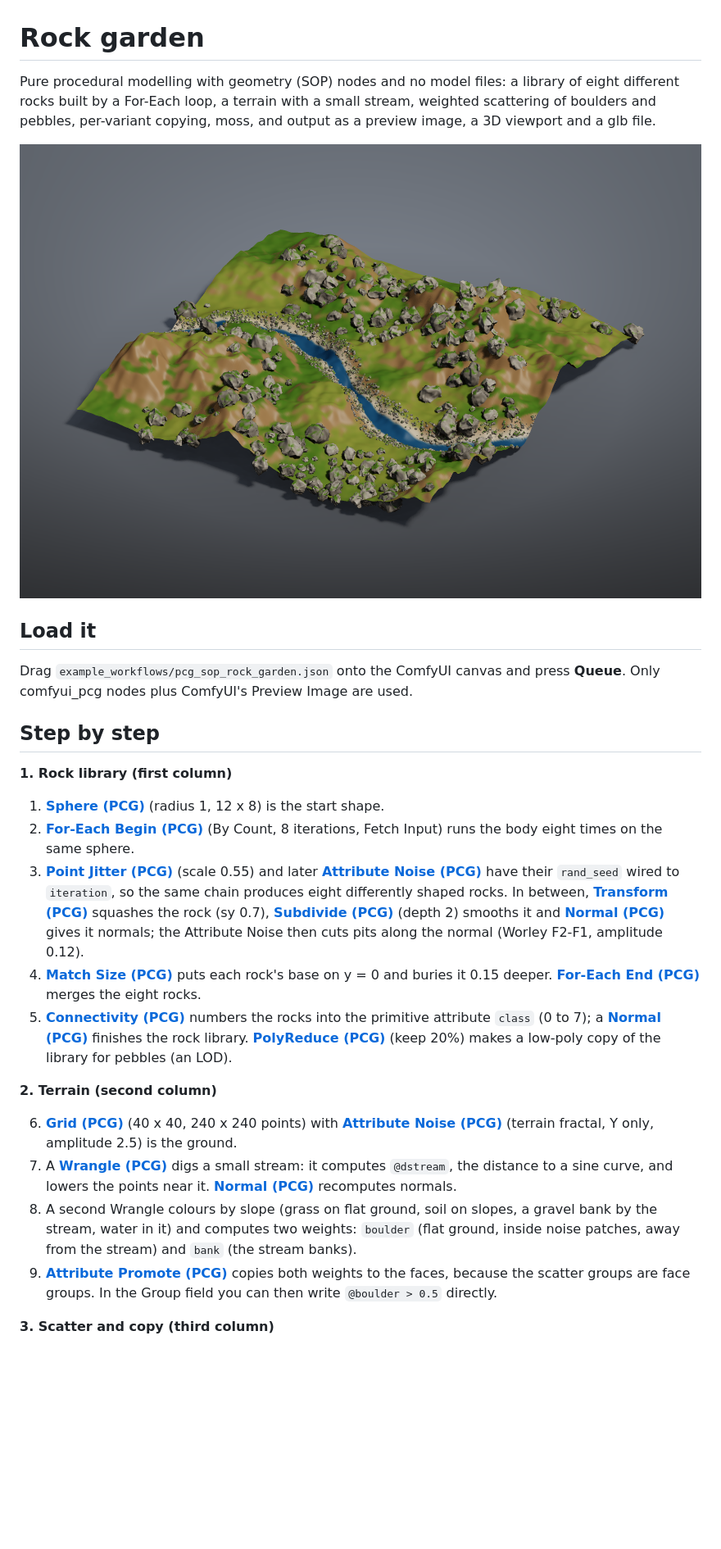
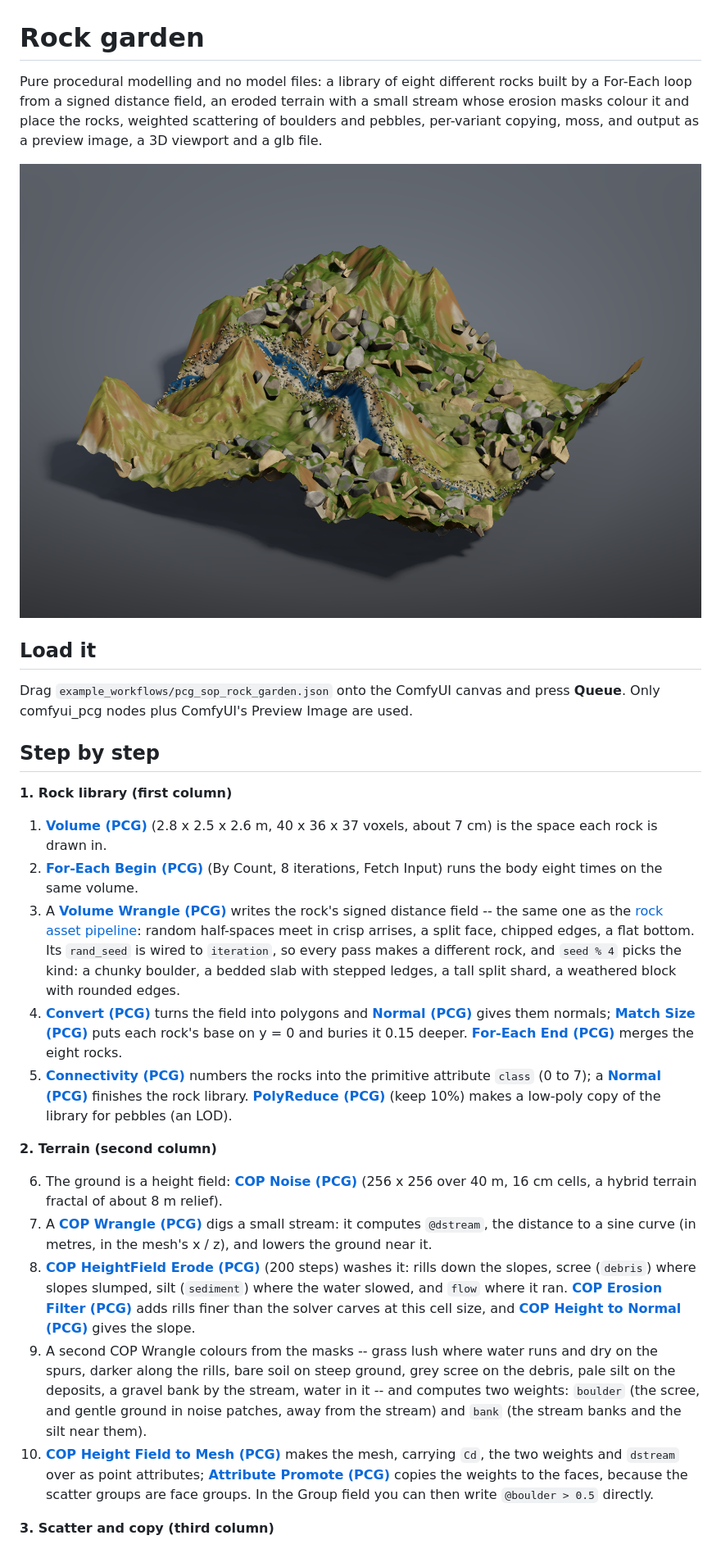
Before and after one commit to fedrov/comfyui_pcg, a Markdown page: docs/examples/pcg_sop_rock_garden.md, the part around one of its changes. Shown at 82% size. Rendered like a GitHub page; pictures changed too: docs/examples/images/pcg_sop_rock_garden.png; blank space fills up the shorter version.

Commit message:
Rock assets and rock garden reworked; faster previews

```diff
--- a/docs/examples/pcg_sop_rock_garden.md
+++ b/docs/examples/pcg_sop_rock_garden.md
@@ -1,6 +1,6 @@
 # Rock garden
 
-Pure procedural modelling with geometry (SOP) nodes and no model files: a library of eight different rocks built by a For-Each loop, a terrain with a small stream, weighted scattering of boulders and pebbles, per-variant copying, moss, and output as a preview image, a 3D viewport and a glb file.
+Pure procedural modelling and no model files: a library of eight different rocks built by a For-Each loop from a signed distance field, an eroded terrain with a small stream whose erosion masks colour it and place the rocks, weighted scattering of boulders and pebbles, per-variant copying, moss, and output as a preview image, a 3D viewport and a glb file.
 
 ![The rock garden in the studio preview](images/pcg_sop_rock_garden.png)
 
@@ -12,18 +12,19 @@ Drag `example_workflows/pcg_sop_rock_garden.json` onto the ComfyUI canvas and pr
 
 **1. Rock library (first column)**
 
-1. **[Sphere (PCG)](../reference/generate.md#pcg-sphere)** (radius 1, 12 x 8) is the start shape.
-2. **[For-Each Begin (PCG)](../reference/loop.md#pcg-foreachbegin)** (By Count, 8 iterations, Fetch Input) runs the body eight times on the same sphere.
-3. **[Point Jitter (PCG)](../reference/modify.md#pcg-pointjitter)** (scale 0.55) and later **[Attribute Noise (PCG)](../reference/attribute.md#pcg-attribnoise)** have their `rand_seed` wired to `iteration`, so the same chain produces eight differently shaped rocks. In between, **[Transform (PCG)](../reference/modify.md#pcg-transform)** squashes the rock (sy 0.7), **[Subdivide (PCG)](../reference/modify.md#pcg-subdivide)** (depth 2) smooths it and **[Normal (PCG)](../reference/attribute.md#pcg-normal)** gives it normals; the Attribute Noise then cuts pits along the normal (Worley F2-F1, amplitude 0.12).
-4. **[Match Size (PCG)](../reference/modify.md#pcg-matchsize)** puts each rock's base on y = 0 and buries it 0.15 deeper. **[For-Each End (PCG)](../reference/loop.md#pcg-foreachend)** merges the eight rocks.
-5. **[Connectivity (PCG)](../reference/topology.md#pcg-connectivity)** numbers the rocks into the primitive attribute `class` (0 to 7); a **[Normal (PCG)](../reference/attribute.md#pcg-normal)** finishes the rock library. **[PolyReduce (PCG)](../reference/modify.md#pcg-polyreduce)** (keep 20%) makes a low-poly copy of the library for pebbles (an LOD).
+1. **[Volume (PCG)](../reference/generate.md#pcg-volume)** (2.8 x 2.5 x 2.6 m, 40 x 36 x 37 voxels, about 7 cm) is the space each rock is drawn in.
+2. **[For-Each Begin (PCG)](../reference/loop.md#pcg-foreachbegin)** (By Count, 8 iterations, Fetch Input) runs the body eight times on the same volume.
+3. A **[Volume Wrangle (PCG)](../reference/modify.md#pcg-volumewrangle)** writes the rock's signed distance field -- the same one as the [rock asset pipeline](pcg_prod_rock_assets.md): random half-spaces meet in crisp arrises, a split face, chipped edges, a flat bottom. Its `rand_seed` is wired to `iteration`, so every pass makes a different rock, and `seed % 4` picks the kind: a chunky boulder, a bedded slab with stepped ledges, a tall split shard, a weathered block with rounded edges.
+4. **[Convert (PCG)](../reference/modify.md#pcg-convert)** turns the field into polygons and **[Normal (PCG)](../reference/attribute.md#pcg-normal)** gives them normals; **[Match Size (PCG)](../reference/modify.md#pcg-matchsize)** puts each rock's base on y = 0 and buries it 0.15 deeper. **[For-Each End (PCG)](../reference/loop.md#pcg-foreachend)** merges the eight rocks.
+5. **[Connectivity (PCG)](../reference/topology.md#pcg-connectivity)** numbers the rocks into the primitive attribute `class` (0 to 7); a **[Normal (PCG)](../reference/attribute.md#pcg-normal)** finishes the rock library. **[PolyReduce (PCG)](../reference/modify.md#pcg-polyreduce)** (keep 10%) makes a low-poly copy of the library for pebbles (an LOD).
 
 **2. Terrain (second column)**
 
-6. **[Grid (PCG)](../reference/generate.md#pcg-grid)** (40 x 40, 240 x 240 points) with **[Attribute Noise (PCG)](../reference/attribute.md#pcg-attribnoise)** (terrain fractal, Y only, amplitude 2.5) is the ground.
-7. A **[Wrangle (PCG)](../reference/attribute.md#pcg-wrangle)** digs a small stream: it computes `@dstream`, the distance to a sine curve, and lowers the points near it. **[Normal (PCG)](../reference/attribute.md#pcg-normal)** recomputes normals.
-8. A second Wrangle colours by slope (grass on flat ground, soil on slopes, a gravel bank by the stream, water in it) and computes two weights: `boulder` (flat ground, inside noise patches, away from the stream) and `bank` (the stream banks).
-9. **[Attribute Promote (PCG)](../reference/attribute.md#pcg-attribpromote)** copies both weights to the faces, because the scatter groups are face groups. In the Group field you can then write `@boulder > 0.5` directly.
+6. The ground is a height field: **[COP Noise (PCG)](../reference/cop-generate.md#pcg-copnoise)** (256 x 256 over 40 m, 16 cm cells, a hybrid terrain fractal of about 8 m relief).
+7. A **[COP Wrangle (PCG)](../reference/cop-utility.md#pcg-copwrangle)** digs a small stream: it computes `@dstream`, the distance to a sine curve (in metres, in the mesh's x / z), and lowers the ground near it.
+8. **[COP HeightField Erode (PCG)](../reference/cop-terrain.md#pcg-copheightfielderode)** (200 steps) washes it: rills down the slopes, scree (`debris`) where slopes slumped, silt (`sediment`) where the water slowed, and `flow` where it ran. **[COP Erosion Filter (PCG)](../reference/cop-terrain.md#pcg-coperosion)** adds rills finer than the solver carves at this cell size, and **[COP Height to Normal (PCG)](../reference/cop-terrain.md#pcg-copheighttonormal)** gives the slope.
+9. A second COP Wrangle colours from the masks -- grass lush where water runs and dry on the spurs, darker along the rills, bare soil on steep ground, grey scree on the debris, pale silt on the deposits, a gravel bank by the stream, water in it -- and computes two weights: `boulder` (the scree, and gentle ground in noise patches, away from the stream) and `bank` (the stream banks and the silt near them).
+10. **[COP Height Field to Mesh (PCG)](../reference/cop-geometry.md#pcg-copheightfieldtomesh)** makes the mesh, carrying `Cd`, the two weights and `dstream` over as point attributes; **[Attribute Promote (PCG)](../reference/attribute.md#pcg-attribpromote)** copies the weights to the faces, because the scatter groups are face groups. In the Group field you can then write `@boulder > 0.5` directly.
 
 **3. Scatter and copy (third column)**
 
```
Also changed, not shown: other parts of docs/examples/pcg_sop_rock_garden.md (+10 -8 lines), CHANGELOG.md (+11 -0 lines), docs/examples/pcg_prod_rock_assets.md (+2 -2 lines), docs/examples/images/pcg_prod_rock_assets.png, 10 other files.
